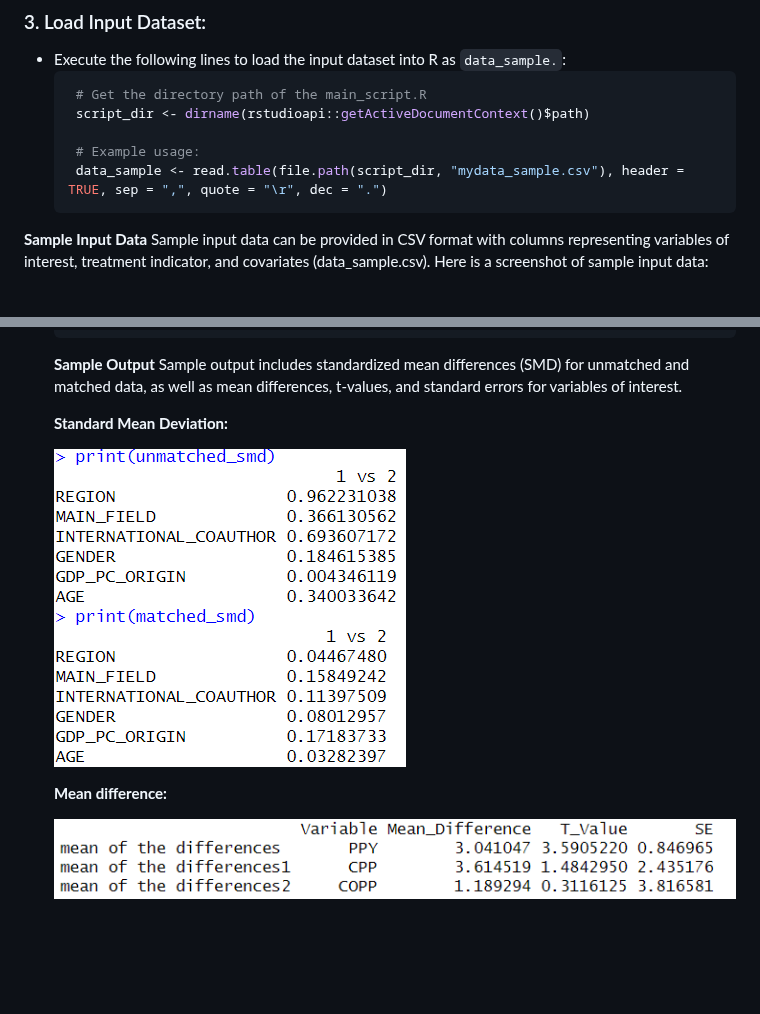
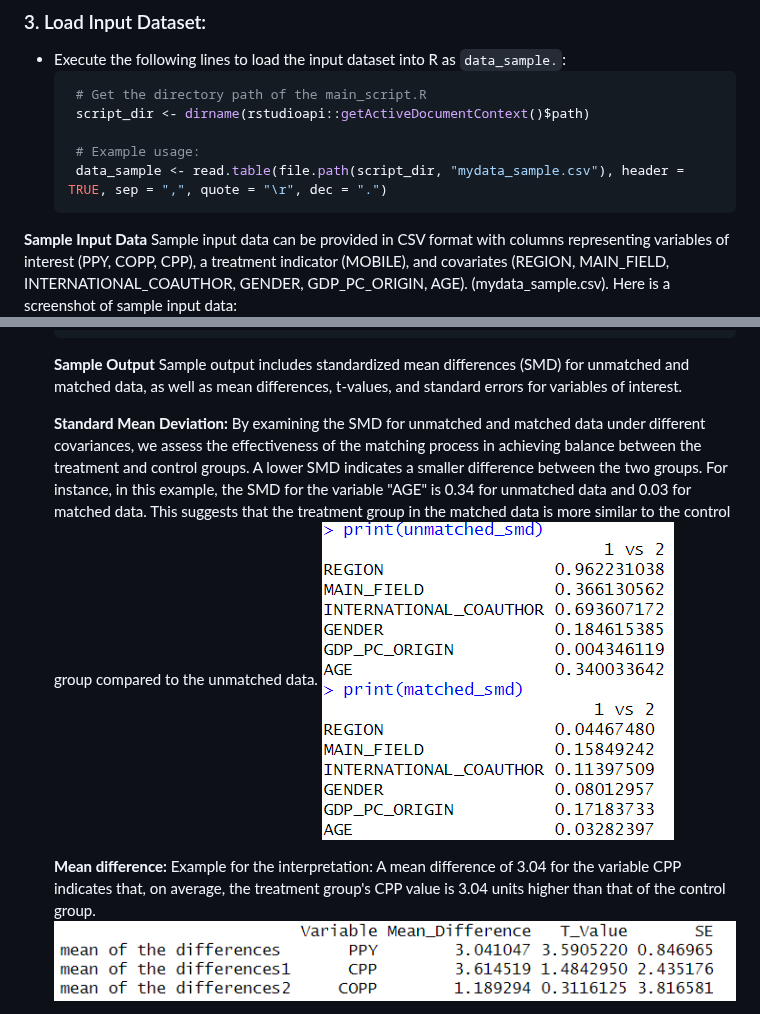
Before and after one commit to momenifi/methodHub, a Markdown page: academic_mobility_propensity_score/readme_tutorial.md, 2 parts joined by grey strips. Rendered like a GitHub page; blank space fills up the shorter version.

````diff
--- a/academic_mobility_propensity_score/readme_tutorial.md
+++ b/academic_mobility_propensity_score/readme_tutorial.md
@@ -98,8 +98,8 @@ To utilize the propensity score matching technique for assessing the impact of a
       ```
 
    **Sample Input Data**
-   Sample input data can be provided in CSV format with columns representing variables of interest, treatment indicator, and covariates (data_sample.csv).
-   Here is a screenshot of sample input data:
+   Sample input data can be provided in CSV format with columns representing variables of interest (PPY, COPP, CPP), a treatment indicator (MOBILE), and covariates (REGION, MAIN_FIELD, INTERNATIONAL_COAUTHOR, GENDER, GDP_PC_ORIGIN, AGE). (mydata_sample.csv).
+Here is a screenshot of sample input data:
    ![Image Alt Text](https://github.com/momenifi/methodHub/blob/main/academic_mobility_propensity_score/sample_data.PNG)
 
 
@@ -158,12 +158,12 @@ To utilize the propensity score matching technique for assessing the impact of a
       Sample output includes standardized mean differences (SMD) for unmatched and matched data, as well as mean differences, t-values, and standard errors for variables of interest.
 
       **Standard Mean Deviation:**
-
+      By examining the SMD for unmatched and matched data under different covariances, we assess the effectiveness of the matching process in achieving balance between the treatment and control groups. A lower SMD indicates a smaller       difference between the two groups. For instance, in this example, the SMD for the variable "AGE" is 0.34 for unmatched data and 0.03 for matched data. This suggests that the treatment group in the matched data is more similar to the control group compared to the unmatched data.
       ![Image Alt Text](https://github.com/momenifi/methodHub/blob/main/academic_mobility_propensity_score/output_SMD.PNG)
 
 
       **Mean difference:**
-
+      Example for the interpretation: A mean difference of 3.04 for the variable CPP indicates that, on average, the treatment group's CPP value is 3.04 units higher than that of the control group.
       ![Image Alt Text](https://github.com/momenifi/methodHub/blob/main/academic_mobility_propensity_score/output_mainDiff.PNG)
 
 
````
